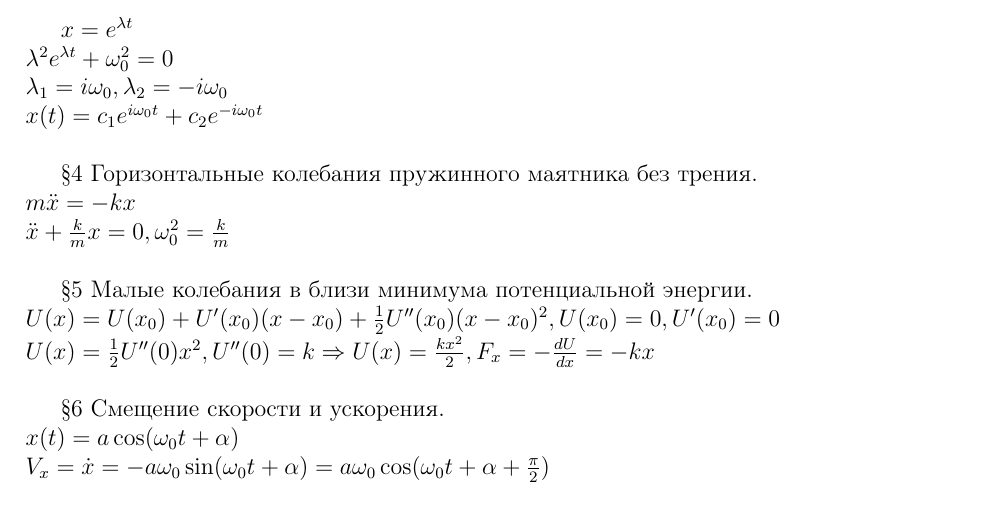
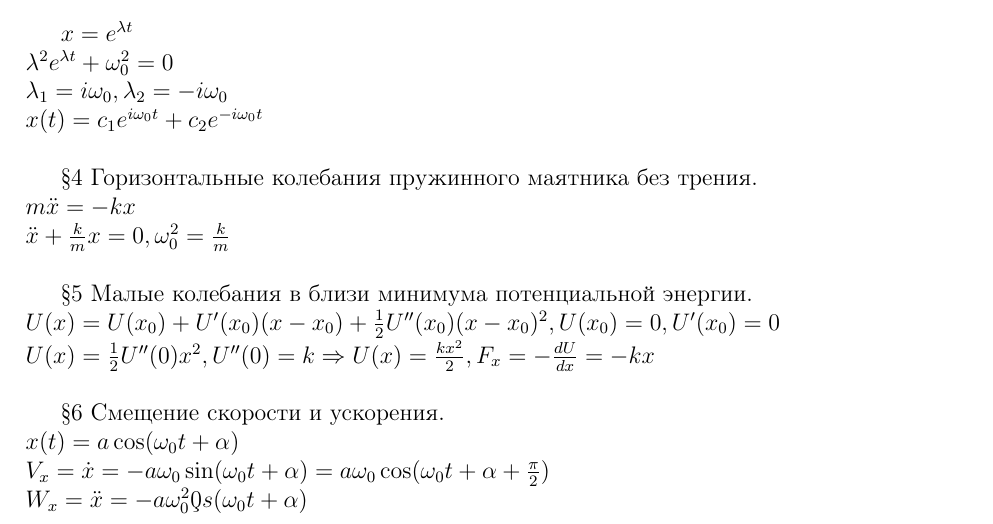
Before and after one commit to dravyman/mephi, a LaTeX document (lections/2/physics/20130216.tex): part of page 2 of 2, cut so that both start at the same text. Compiled offline with pdfLaTeX.

Commit message:
Update lections/2/physics/20130216.tex

```diff
--- a/lections/2/physics/20130216.tex
+++ b/lections/2/physics/20130216.tex
@@ -60,5 +60,6 @@
     \S6 Смещение скорости и ускорения. \newline
     $x(t) = a \cos (\omega_0t + \alpha)$ \newline
     $V_x = \dot x = -a \omega_0 \sin(\omega_0t + \alpha) = a\omega_0\cos(\omega_0t + \alpha+ \frac{\pi}2)$ \newline
+    $W_x = \ddot x = -a \omega_0^2 \c0s(\omega_0t + \alpha)$ \newline
 
 \end{document}
```
